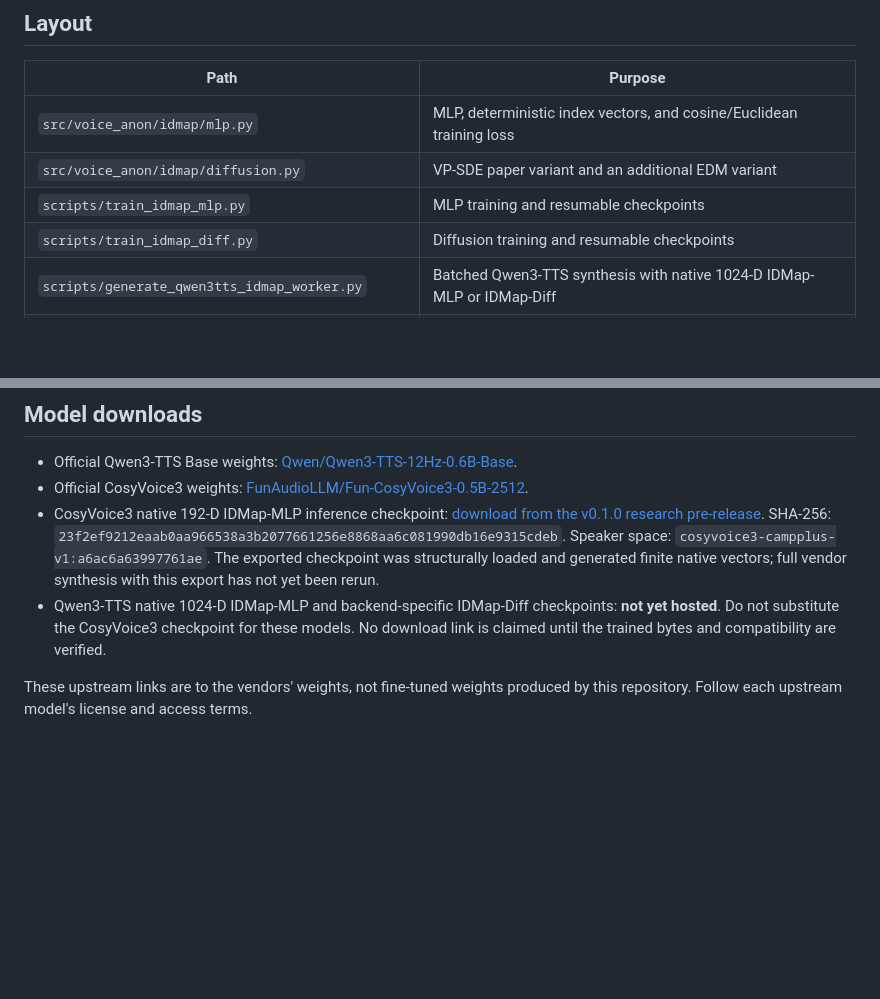
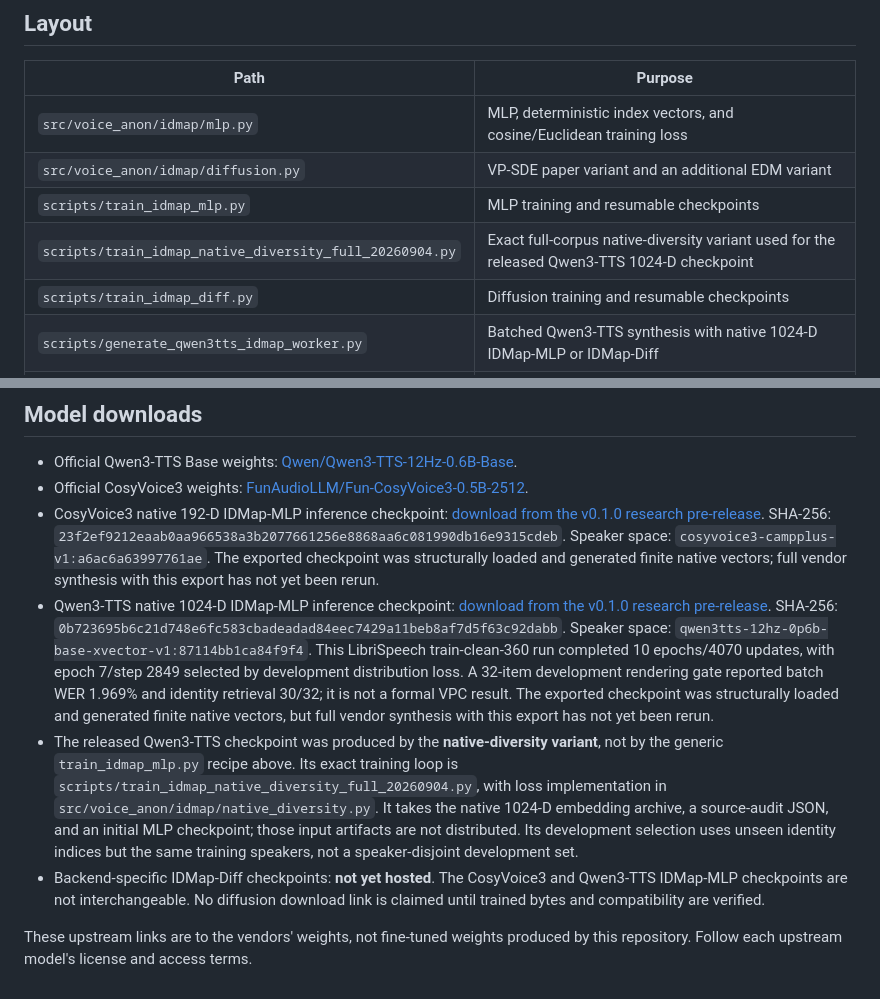
Before and after one commit to VoicePrivacy/IDMap, a Markdown page: docs/native_training_and_synthesis.md, 2 parts joined by grey strips. Drawn GitHub-style; blank space fills up the shorter version.

Commit message:
Document exact Qwen3-TTS IDMap checkpoint and training recipe

```diff
--- a/docs/native_training_and_synthesis.md
+++ b/docs/native_training_and_synthesis.md
@@ -9,6 +9,7 @@ This directory supplements the original IDMap inference release. It contains the
 | `src/voice_anon/idmap/mlp.py` | MLP, deterministic index vectors, and cosine/Euclidean training loss |
 | `src/voice_anon/idmap/diffusion.py` | VP-SDE paper variant and an additional EDM variant |
 | `scripts/train_idmap_mlp.py` | MLP training and resumable checkpoints |
+| `scripts/train_idmap_native_diversity_full_20260904.py` | Exact full-corpus native-diversity variant used for the released Qwen3-TTS 1024-D checkpoint |
 | `scripts/train_idmap_diff.py` | Diffusion training and resumable checkpoints |
 | `scripts/generate_qwen3tts_idmap_worker.py` | Batched Qwen3-TTS synthesis with native 1024-D IDMap-MLP or IDMap-Diff |
 | `scripts/generate_cosyvoice3_multigpu_worker.py` | Batched CosyVoice3 synthesis with native 192-D IDMap-MLP or IDMap-Diff |
@@ -74,6 +75,8 @@ The CosyVoice worker also accepts an IDMap-Diff checkpoint in the same native sp
 - Official Qwen3-TTS Base weights: [Qwen/Qwen3-TTS-12Hz-0.6B-Base](https://huggingface.co/Qwen/Qwen3-TTS-12Hz-0.6B-Base).
 - Official CosyVoice3 weights: [FunAudioLLM/Fun-CosyVoice3-0.5B-2512](https://huggingface.co/FunAudioLLM/Fun-CosyVoice3-0.5B-2512).
 - CosyVoice3 native 192-D IDMap-MLP inference checkpoint: [download from the v0.1.0 research pre-release](https://github.com/VoicePrivacy/IDMap/releases/download/v0.1.0-native-idmap/cosyvoice3_campplus_192d_idmap_mlp_inference.pt). SHA-256: `23f2ef9212eaab0aa966538a3b2077661256e8868aa6c081990db16e9315cdeb`. Speaker space: `cosyvoice3-campplus-v1:a6ac6a63997761ae`. The exported checkpoint was structurally loaded and generated finite native vectors; full vendor synthesis with this export has not yet been rerun.
-- Qwen3-TTS native 1024-D IDMap-MLP and backend-specific IDMap-Diff checkpoints: **not yet hosted**. Do not substitute the CosyVoice3 checkpoint for these models. No download link is claimed until the trained bytes and compatibility are verified.
+- Qwen3-TTS native 1024-D IDMap-MLP inference checkpoint: [download from the v0.1.0 research pre-release](https://github.com/VoicePrivacy/IDMap/releases/download/v0.1.0-native-idmap/qwen3tts_librispeech360_1024d_idmap_mlp_inference.pt). SHA-256: `0b723695b6c21d748e6fc583cbadeadad84eec7429a11beb8af7d5f63c92dabb`. Speaker space: `qwen3tts-12hz-0p6b-base-xvector-v1:87114bb1ca84f9f4`. This LibriSpeech train-clean-360 run completed 10 epochs/4070 updates, with epoch 7/step 2849 selected by development distribution loss. A 32-item development rendering gate reported batch WER 1.969% and identity retrieval 30/32; it is not a formal VPC result. The exported checkpoint was structurally loaded and generated finite native vectors, but full vendor synthesis with this export has not yet been rerun.
+- The released Qwen3-TTS checkpoint was produced by the **native-diversity variant**, not by the generic `train_idmap_mlp.py` recipe above. Its exact training loop is `scripts/train_idmap_native_diversity_full_20260904.py`, with loss implementation in `src/voice_anon/idmap/native_diversity.py`. It takes the native 1024-D embedding archive, a source-audit JSON, and an initial MLP checkpoint; those input artifacts are not distributed. Its development selection uses unseen identity indices but the same training speakers, not a speaker-disjoint development set.
+- Backend-specific IDMap-Diff checkpoints: **not yet hosted**. The CosyVoice3 and Qwen3-TTS IDMap-MLP checkpoints are not interchangeable. No diffusion download link is claimed until trained bytes and compatibility are verified.
 
 These upstream links are to the vendors' weights, not fine-tuned weights produced by this repository. Follow each upstream model's license and access terms.
```
